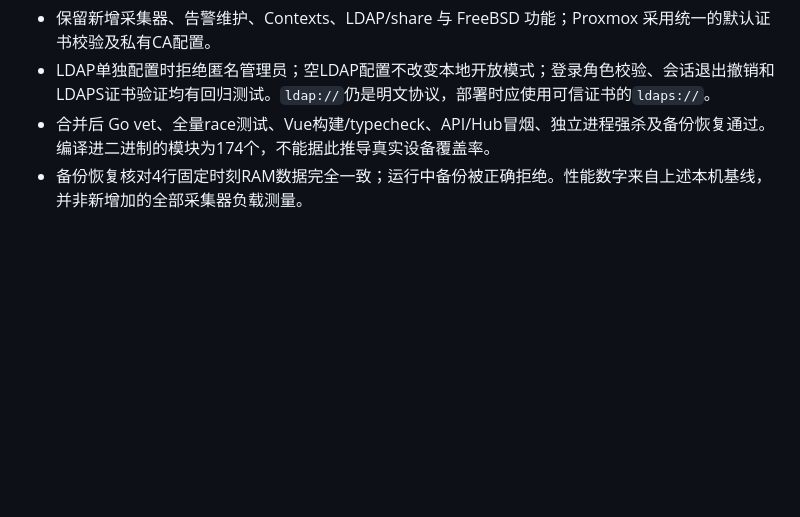
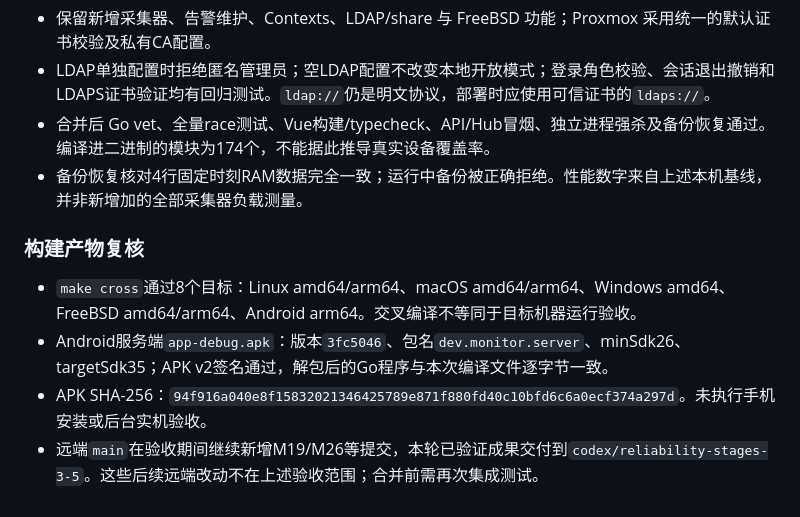
Before and after one commit to mengzhihua/monitor, a Markdown page: docs/04-netdata-gap.md, the part around the change. Rendered like a GitHub page; blank space fills up the shorter version.

Commit message:
docs: record cross-platform artifacts and validation boundaries

```diff
--- a/docs/04-netdata-gap.md
+++ b/docs/04-netdata-gap.md
@@ -264,3 +264,10 @@ TLS 行为变更：自签名端点应配置私有 CA，不再静默接受任意
 - LDAP单独配置时拒绝匿名管理员；空LDAP配置不改变本地开放模式；登录角色校验、会话退出撤销和LDAPS证书验证均有回归测试。`ldap://`仍是明文协议，部署时应使用可信证书的`ldaps://`。
 - 合并后 Go vet、全量race测试、Vue构建/typecheck、API/Hub冒烟、独立进程强杀及备份恢复通过。编译进二进制的模块为174个，不能据此推导真实设备覆盖率。
 - 备份恢复核对4行固定时刻RAM数据完全一致；运行中备份被正确拒绝。性能数字来自上述本机基线，并非新增加的全部采集器负载测量。
+
+### 构建产物复核
+
+- `make cross`通过8个目标：Linux amd64/arm64、macOS amd64/arm64、Windows amd64、FreeBSD amd64/arm64、Android arm64。交叉编译不等同于目标机器运行验收。
+- Android服务端`app-debug.apk`：版本`3fc5046`、包名`dev.monitor.server`、minSdk26、targetSdk35；APK v2签名通过，解包后的Go程序与本次编译文件逐字节一致。
+- APK SHA-256：`94f916a040e8f15832021346425789e871f880fd40c10bfd6c6a0ecf374a297d`。未执行手机安装或后台实机验收。
+- 远端`main`在验收期间继续新增M19/M26等提交，本轮已验证成果交付到`codex/reliability-stages-3-5`。这些后续远端改动不在上述验收范围；合并前需再次集成测试。
```
